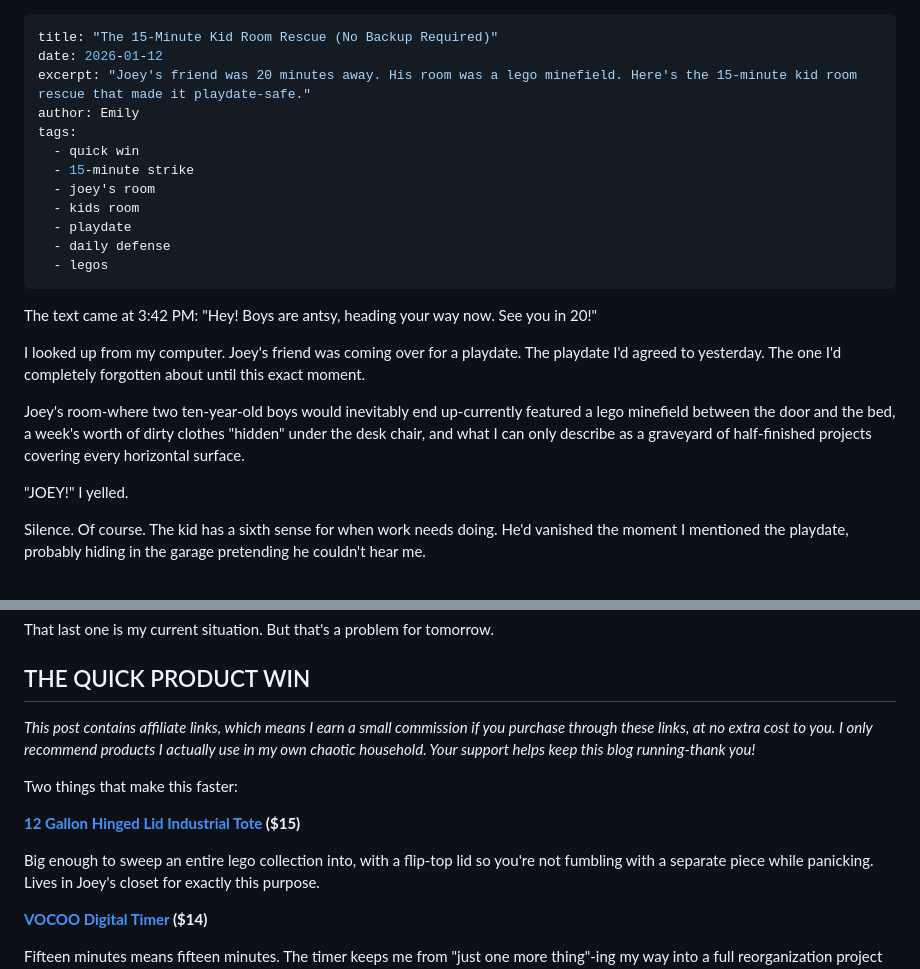
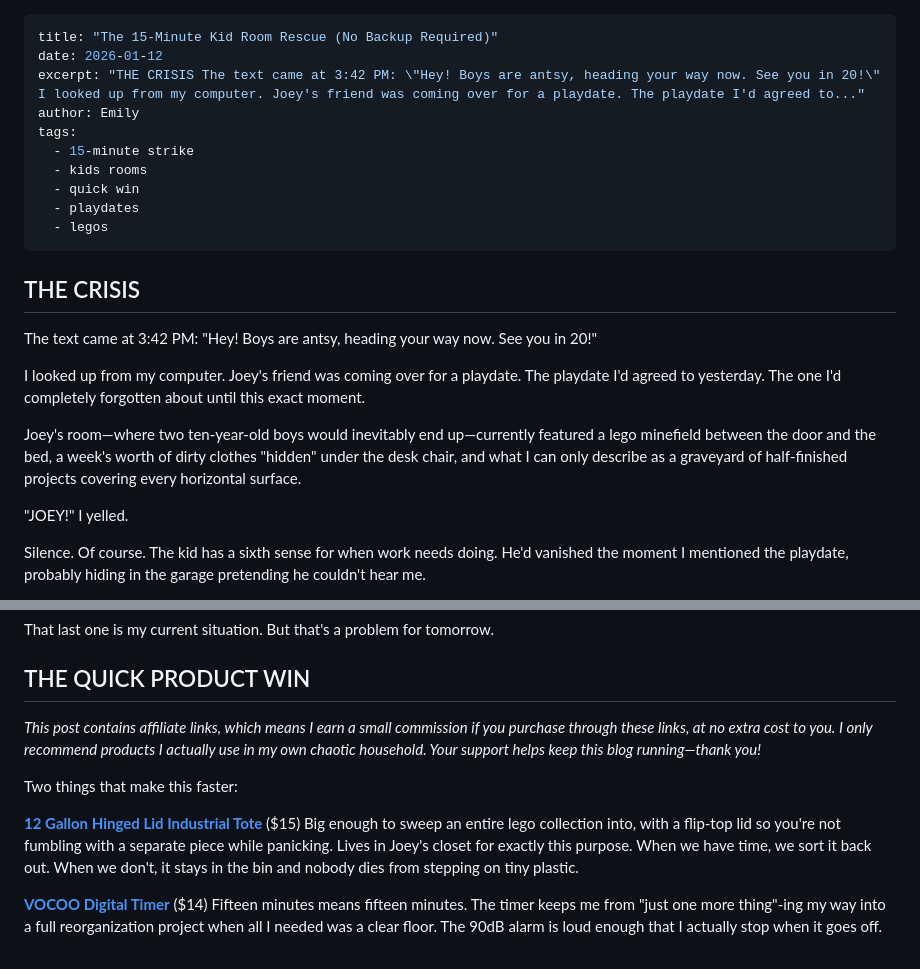
Before and after one commit to mrmicaiah/systems-under-siege, a Markdown page: src/posts/the-15-minute-kid-room-rescue-no-backup-required.md, 2 parts joined by grey strips. Drawn GitHub-style.

Commit message:
Publish: src/posts/the-15-minute-kid-room-rescue-no-backup-required.md

```diff
--- a/src/posts/the-15-minute-kid-room-rescue-no-backup-required.md
+++ b/src/posts/the-15-minute-kid-room-rescue-no-backup-required.md
@@ -1,23 +1,23 @@
 ---
 title: "The 15-Minute Kid Room Rescue (No Backup Required)"
 date: 2026-01-12
-excerpt: "Joey's friend was 20 minutes away. His room was a lego minefield. Here's the 15-minute kid room rescue that made it playdate-safe."
+excerpt: "THE CRISIS The text came at 3:42 PM: \"Hey! Boys are antsy, heading your way now. See you in 20!\" I looked up from my computer. Joey's friend was coming over for a playdate. The playdate I'd agreed to..."
 author: Emily
 tags:
+  - 15-minute strike
+  - kids rooms
   - quick win
-  - 15-minute strike
-  - joey's room
-  - kids room
-  - playdate
-  - daily defense
+  - playdates
   - legos
 ---
+
+## THE CRISIS
 
 The text came at 3:42 PM: "Hey! Boys are antsy, heading your way now. See you in 20!"
 
 I looked up from my computer. Joey's friend was coming over for a playdate. The playdate I'd agreed to yesterday. The one I'd completely forgotten about until this exact moment.
 
-Joey's room-where two ten-year-old boys would inevitably end up-currently featured a lego minefield between the door and the bed, a week's worth of dirty clothes "hidden" under the desk chair, and what I can only describe as a graveyard of half-finished projects covering every horizontal surface.
+Joey's room—where two ten-year-old boys would inevitably end up—currently featured a lego minefield between the door and the bed, a week's worth of dirty clothes "hidden" under the desk chair, and what I can only describe as a graveyard of half-finished projects covering every horizontal surface.
 
 "JOEY!" I yelled.
 
@@ -77,14 +77,12 @@ That last one is my current situation. But that's a problem for tomorrow.
 
 ## THE QUICK PRODUCT WIN
 
-*This post contains affiliate links, which means I earn a small commission if you purchase through these links, at no extra cost to you. I only recommend products I actually use in my own chaotic household. Your support helps keep this blog running-thank you!*
+*This post contains affiliate links, which means I earn a small commission if you purchase through these links, at no extra cost to you. I only recommend products I actually use in my own chaotic household. Your support helps keep this blog running—thank you!*
 
 Two things that make this faster:
 
-**[12 Gallon Hinged Lid Industrial Tote](https://amzn.to/4sDCE4O) ($15)**
+**[12 Gallon Hinged Lid Industrial Tote](https://www.amazon.com/dp/B007Y7YNYA?tag=untitledpub03-20)** ($15)
+Big enough to sweep an entire lego collection into, with a flip-top lid so you're not fumbling with a separate piece while panicking. Lives in Joey's closet for exactly this purpose. When we have time, we sort it back out. When we don't, it stays in the bin and nobody dies from stepping on tiny plastic.
 
-Big enough to sweep an entire lego collection into, with a flip-top lid so you're not fumbling with a separate piece while panicking. Lives in Joey's closet for exactly this purpose.
-
-**[VOCOO Digital Timer](https://amzn.to/4bvaT8m) ($14)**
-
+**[VOCOO Digital Timer](https://www.amazon.com/dp/B07XCHP1S2?tag=untitledpub03-20)** ($14)
 Fifteen minutes means fifteen minutes. The timer keeps me from "just one more thing"-ing my way into a full reorganization project when all I needed was a clear floor. The 90dB alarm is loud enough that I actually stop when it goes off.
```
Also changed, not shown: other parts of src/posts/the-15-minute-kid-room-rescue-no-backup-required.md (+1 -1 lines).
